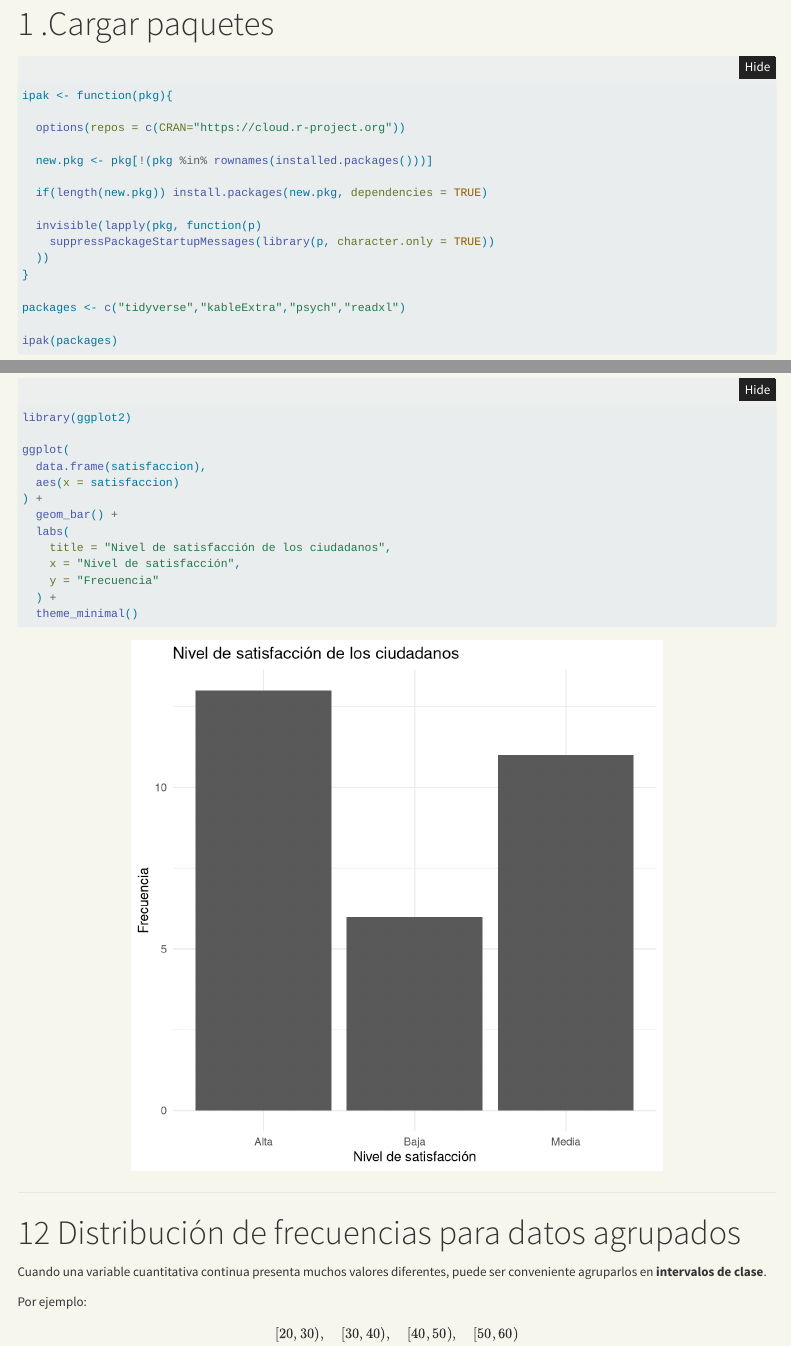
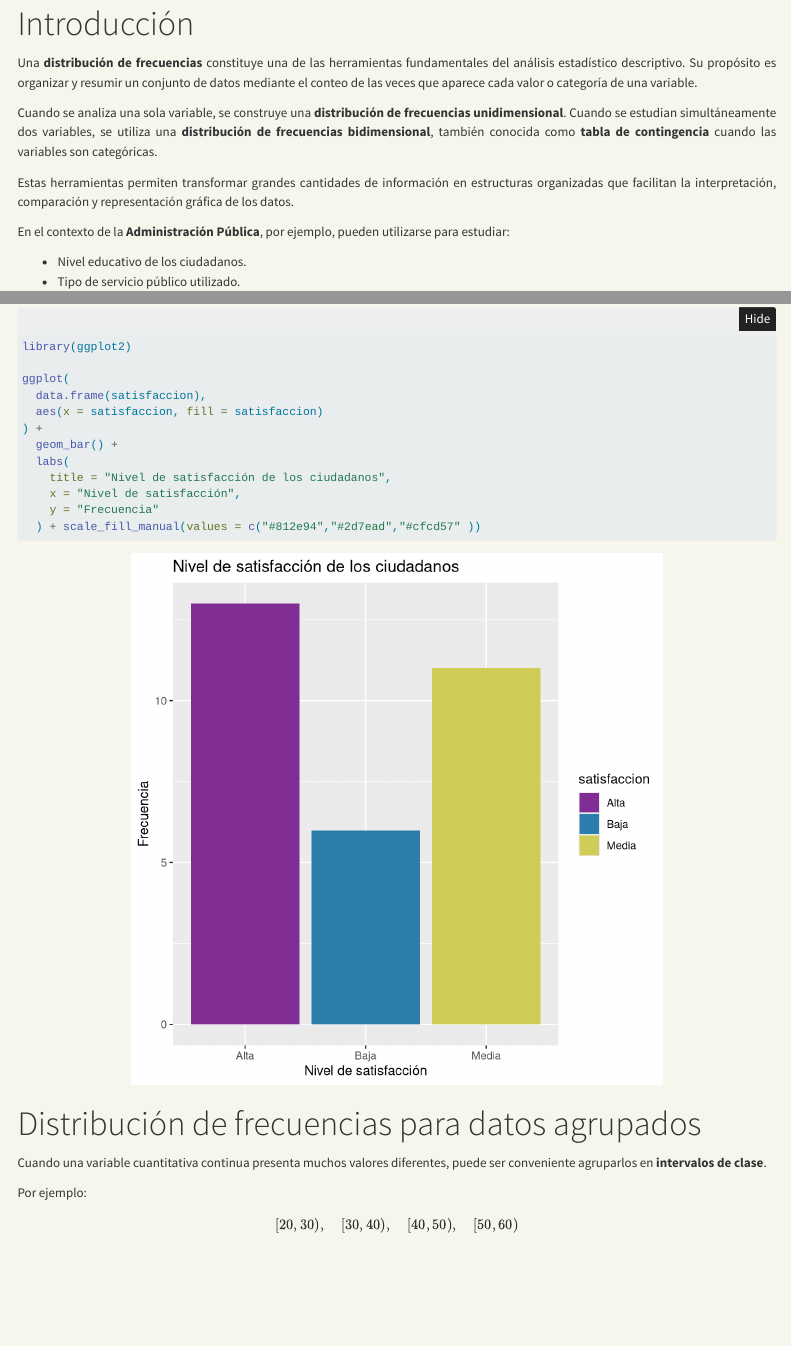
Before and after one commit to DAVISCRITER/prueba-estadistica-sisi, a Quarto document (index.qmd): the page in a window 1100 px wide, from 320 px down before the commit and from 630 px down after it, and a second part further down, joined at a grey line. Rendered offline with R 4.5, knitr and Pandoc in place of Quarto, with nearby package versions; folded parts are opened; menus at the side of the page are left out.

Commit message:
añadiendo cambios

````diff
--- a/index.qmd
+++ b/index.qmd
@@ -15,9 +15,9 @@
     fontsize: 14pt
     toc: true
     toc-location: right
-    number-sections: true
+    number-sections: false
     code-fold: true
-    code-summary: "Ver código"
+    code-summary: "  "
     theme: dark
     highlight-style: monokai
     html-math-method: katex
@@ -61,8 +61,6 @@
 </style>
 ```
 
-# .Cargar paquetes
-
 ```{r}
 ipak <- function(pkg){
 
@@ -387,18 +377,17 @@
 
 ggplot(
   data.frame(satisfaccion),
-  aes(x = satisfaccion)
+  aes(x = satisfaccion, fill = satisfaccion)
 ) +
   geom_bar() +
   labs(
     title = "Nivel de satisfacción de los ciudadanos",
     x = "Nivel de satisfacción",
     y = "Frecuencia"
-  ) +
-  theme_minimal()
+  ) + scale_fill_manual(values = c("#812e94","#2d7ead","#cfcd57" ))
 ```
 
-------------------------------------------------------------------------
+
 
 # Distribución de frecuencias para datos agrupados
 
````
Also changed, not shown: index.html, index_files/figure-html/unnamed-chunk-9-1.png, index.qmd (43 more changed lines).
